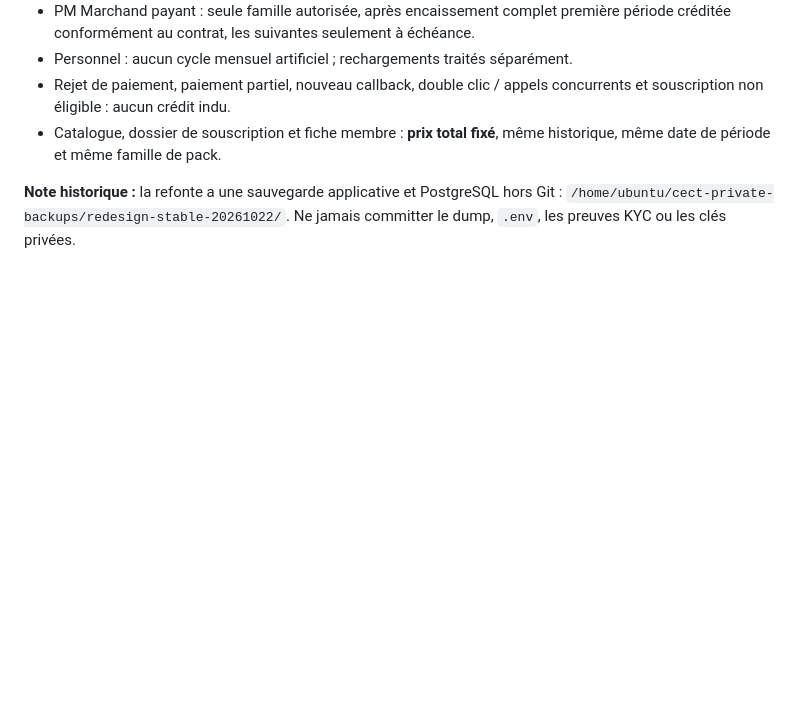
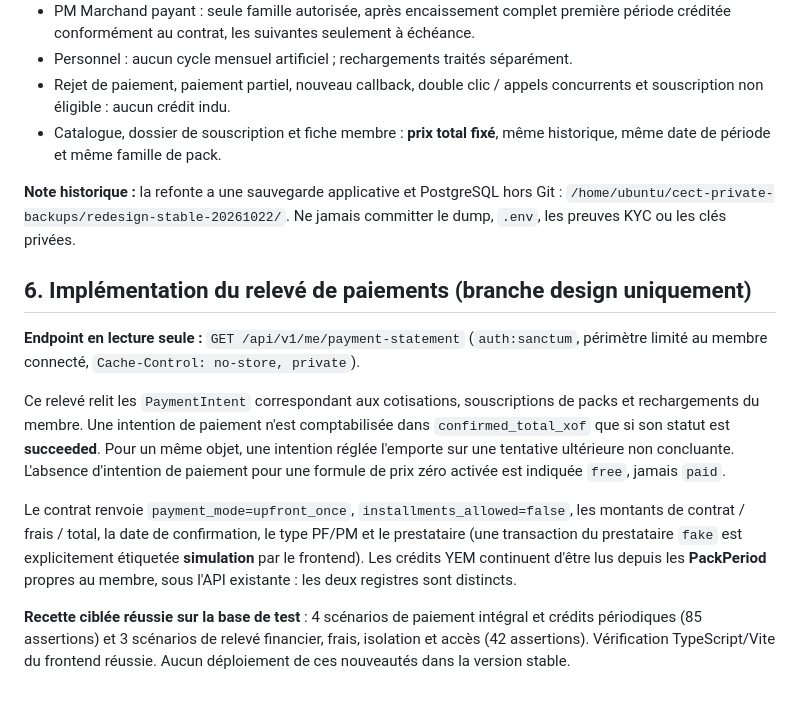
Before and after one commit to 70-DIDIER/cecet-api, a Markdown page: docs/DECISION_PAIEMENT_INTEGRAL_CREDITS_YEM_20261022.md, the part around the change. Rendered like a GitHub page; blank space fills up the shorter version.

Commit message:
docs(metier): describe authoritative private statement and successful PF/PM payment contract tests

```diff
--- a/docs/DECISION_PAIEMENT_INTEGRAL_CREDITS_YEM_20261022.md
+++ b/docs/DECISION_PAIEMENT_INTEGRAL_CREDITS_YEM_20261022.md
@@ -65,3 +65,13 @@ La page « Mes règlements et échéanciers » et la fiche individuelle d'un pac
 - Catalogue, dossier de souscription et fiche membre : **prix total fixé**, même historique, même date de période et même famille de pack.
 
 **Note historique :** la refonte a une sauvegarde applicative et PostgreSQL hors Git : `/home/ubuntu/cect-private-backups/redesign-stable-20261022/`. Ne jamais committer le dump, `.env`, les preuves KYC ou les clés privées.
+
+## 6. Implémentation du relevé de paiements (branche design uniquement)
+
+**Endpoint en lecture seule :** `GET /api/v1/me/payment-statement` (`auth:sanctum`, périmètre limité au membre connecté, `Cache-Control: no-store, private`).
+
+Ce relevé relit les `PaymentIntent` correspondant aux cotisations, souscriptions de packs et rechargements du membre. Une intention de paiement n'est comptabilisée dans `confirmed_total_xof` que si son statut est **succeeded**. Pour un même objet, une intention réglée l'emporte sur une tentative ultérieure non concluante. L'absence d'intention de paiement pour une formule de prix zéro activée est indiquée `free`, jamais `paid`.
+
+Le contrat renvoie `payment_mode=upfront_once`, `installments_allowed=false`, les montants de contrat / frais / total, la date de confirmation, le type PF/PM et le prestataire (une transaction du prestataire `fake` est explicitement étiquetée **simulation** par le frontend). Les crédits YEM continuent d'être lus depuis les **PackPeriod** propres au membre, sous l'API existante : les deux registres sont distincts.
+
+**Recette ciblée réussie sur la base de test** : 4 scénarios de paiement intégral et crédits périodiques (85 assertions) et 3 scénarios de relevé financier, frais, isolation et accès (42 assertions). Vérification TypeScript/Vite du frontend réussie. Aucun déploiement de ces nouveautés dans la version stable.
```
